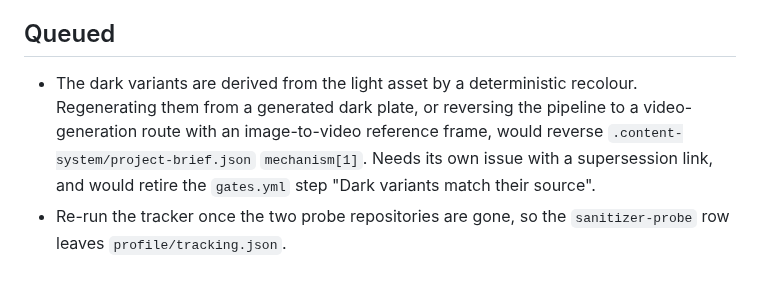
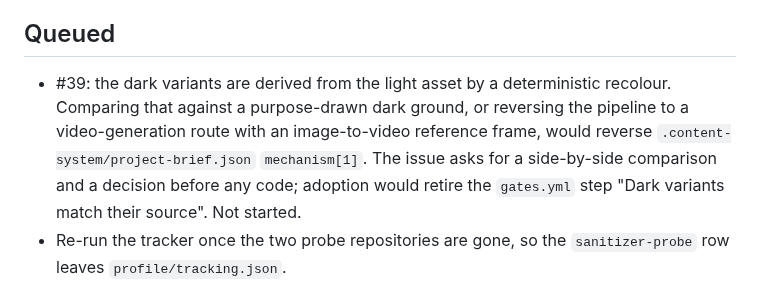
Before and after one commit to Pukujan/stylish-profile, a Markdown page: checkpoints/CURRENT.md, the part around the change. Drawn GitHub-style.

Commit message:
Point the queued follow-up at issue #39
The checkpoint described the dark-variant follow-up without an issue
number, so a fresh session had to search for it. It now cites #39.

Refs #36

```diff
--- a/checkpoints/CURRENT.md
+++ b/checkpoints/CURRENT.md
@@ -34,7 +34,7 @@ environment drifts outside the moving boxes its recipe declares.
 
 ## Queued
 
-- The dark variants are derived from the light asset by a deterministic recolour. Regenerating them from a generated dark plate, or reversing the pipeline to a video-generation route with an image-to-video reference frame, would reverse `.content-system/project-brief.json` `mechanism[1]`. Needs its own issue with a supersession link, and would retire the `gates.yml` step "Dark variants match their source".
+- #39: the dark variants are derived from the light asset by a deterministic recolour. Comparing that against a purpose-drawn dark ground, or reversing the pipeline to a video-generation route with an image-to-video reference frame, would reverse `.content-system/project-brief.json` `mechanism[1]`. The issue asks for a side-by-side comparison and a decision before any code; adoption would retire the `gates.yml` step "Dark variants match their source". Not started.
 - Re-run the tracker once the two probe repositories are gone, so the `sanitizer-probe` row leaves `profile/tracking.json`.
 - Re-record `The Short Tour.mp3` and `What Is Still Being Built.mp3`, which still say three projects where the page lists four. Needs a paid Fish Audio run and the owner's approval.
 - Upload the avatar to the GitHub account, which is a web-UI action the REST API does not expose.
```
